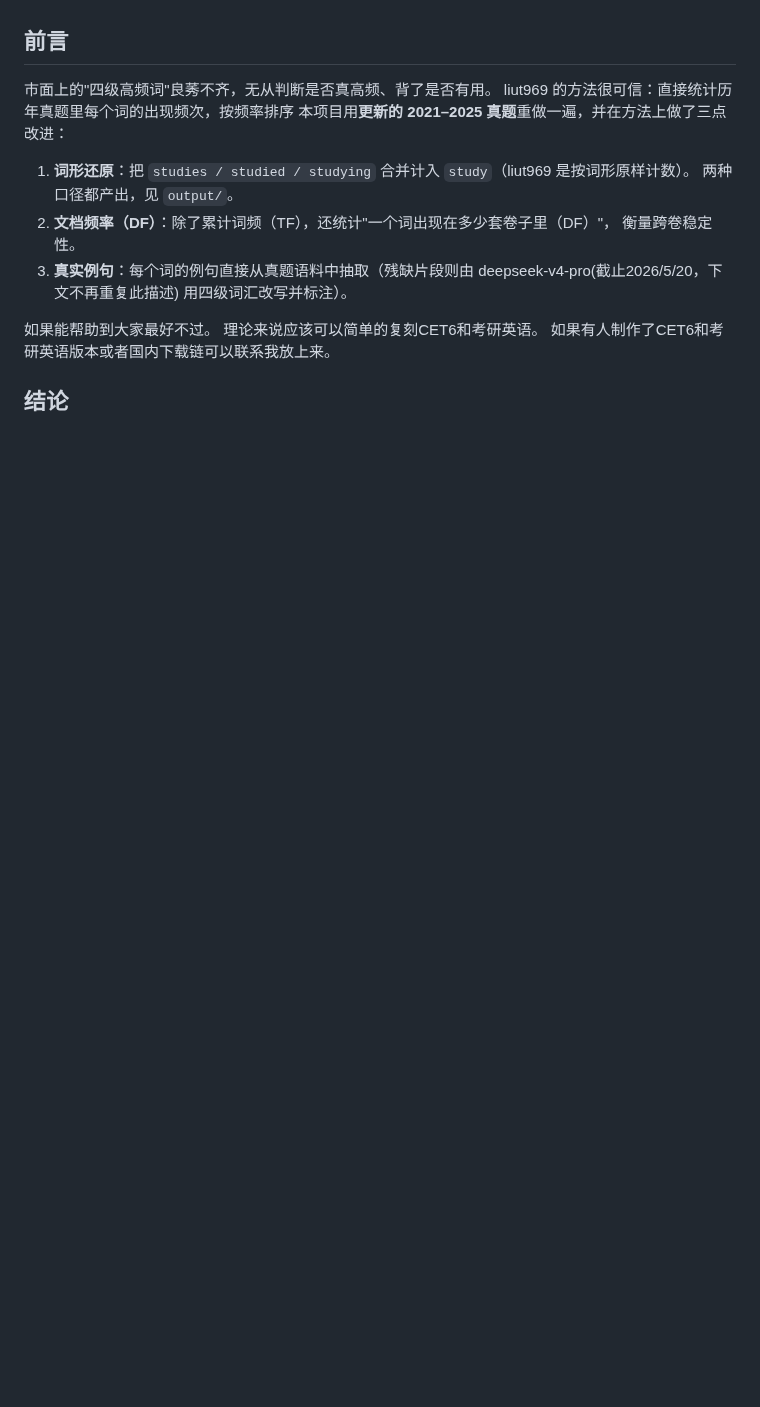
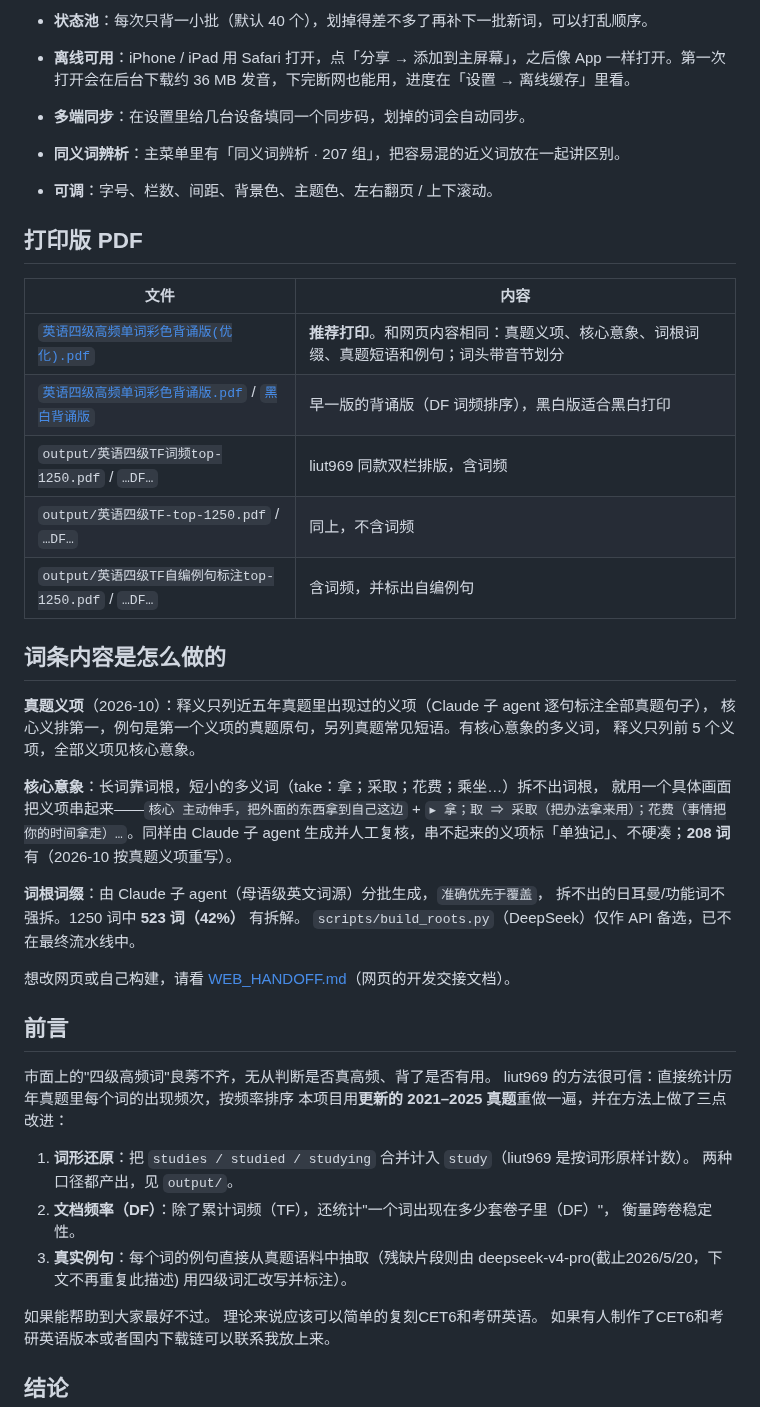
Before and after one commit to yiyisheh/CET4-vocabulary, a Markdown page: README.md, the part around one of its changes. Rendered like a GitHub page; blank space fills up the shorter version.

```diff
--- a/README.md
+++ b/README.md
@@ -5,3 +22,35 @@
+- **状态池**：每次只背一小批（默认 40 个），划掉得差不多了再补下一批新词，可以打乱顺序。
+- **离线可用**：iPhone / iPad 用 Safari 打开，点「分享 → 添加到主屏幕」，之后像 App 一样打开。第一次打开会在后台下载约 36 MB 发音，下完断网也能用，进度在「设置 → 离线缓存」里看。
+- **多端同步**：在设置里给几台设备填同一个同步码，划掉的词会自动同步。
+- **同义词辨析**：主菜单里有「同义词辨析 · 207 组」，把容易混的近义词放在一起讲区别。
+- **可调**：字号、栏数、间距、背景色、主题色、左右翻页 / 上下滚动。
+
+## 打印版 PDF
+
+| 文件 | 内容 |
+|------|------|
+| [`英语四级高频单词彩色背诵版(优化).pdf`](<英语四级高频单词彩色背诵版(优化).pdf>) | **推荐打印**。和网页内容相同：真题义项、核心意象、词根词缀、真题短语和例句；词头带音节划分 |
+| [`英语四级高频单词彩色背诵版.pdf`](<英语四级高频单词彩色背诵版.pdf>) / [`黑白背诵版`](<英语四级高频单词黑白背诵版.pdf>) | 早一版的背诵版（DF 词频排序），黑白版适合黑白打印 |
+| `output/英语四级TF词频top-1250.pdf` / `…DF…` | liut969 同款双栏排版，含词频 |
+| `output/英语四级TF-top-1250.pdf` / `…DF…` | 同上，不含词频 |
+| `output/英语四级TF自编例句标注top-1250.pdf` / `…DF…` | 含词频，并标出自编例句 |
+
+## 词条内容是怎么做的
+
+**真题义项**（2026-10）：释义只列近五年真题里出现过的义项（Claude 子 agent 逐句标注全部真题句子），
+核心义排第一，例句是第一个义项的真题原句，另列真题常见短语。有核心意象的多义词，
+释义只列前 5 个义项，全部义项见核心意象。
+
+**核心意象**：长词靠词根，短小的多义词（take：拿；采取；花费；乘坐…）拆不出词根，
+就用一个具体画面把义项串起来——`核心 主动伸手，把外面的东西拿到自己这边` +
+`▸ 拿；取 ⇒ 采取（把办法拿来用）；花费（事情把你的时间拿走）…`。同样由 Claude 子 agent
+生成并人工复核，串不起来的义项标「单独记」、不硬凑；**208 词**有（2026-10 按真题义项重写）。
+
+**词根词缀**：由 Claude 子 agent（母语级英文词源）分批生成，`准确优先于覆盖`，
+拆不出的日耳曼/功能词不强拆。1250 词中 **523 词（42%）** 有拆解。
+`scripts/build_roots.py`（DeepSeek）仅作 API 备选，已不在最终流水线中。
+
+想改网页或自己构建，请看 [WEB_HANDOFF.md](WEB_HANDOFF.md)（网页的开发交接文档）。
 
 ## 前言
 
```
Also changed, not shown: other parts of README.md (+23 -36 lines), images/reading.png (added), images/selftest.png (added).
